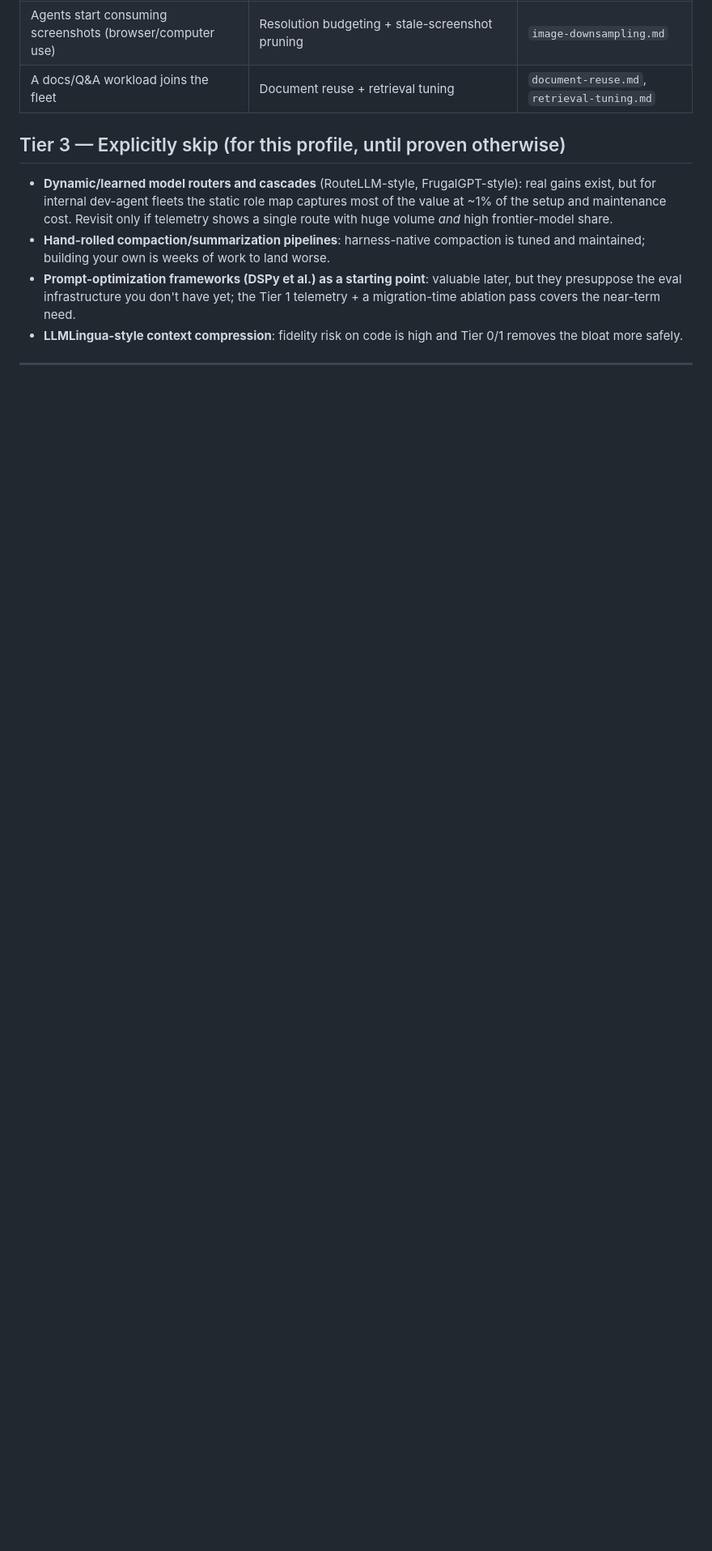
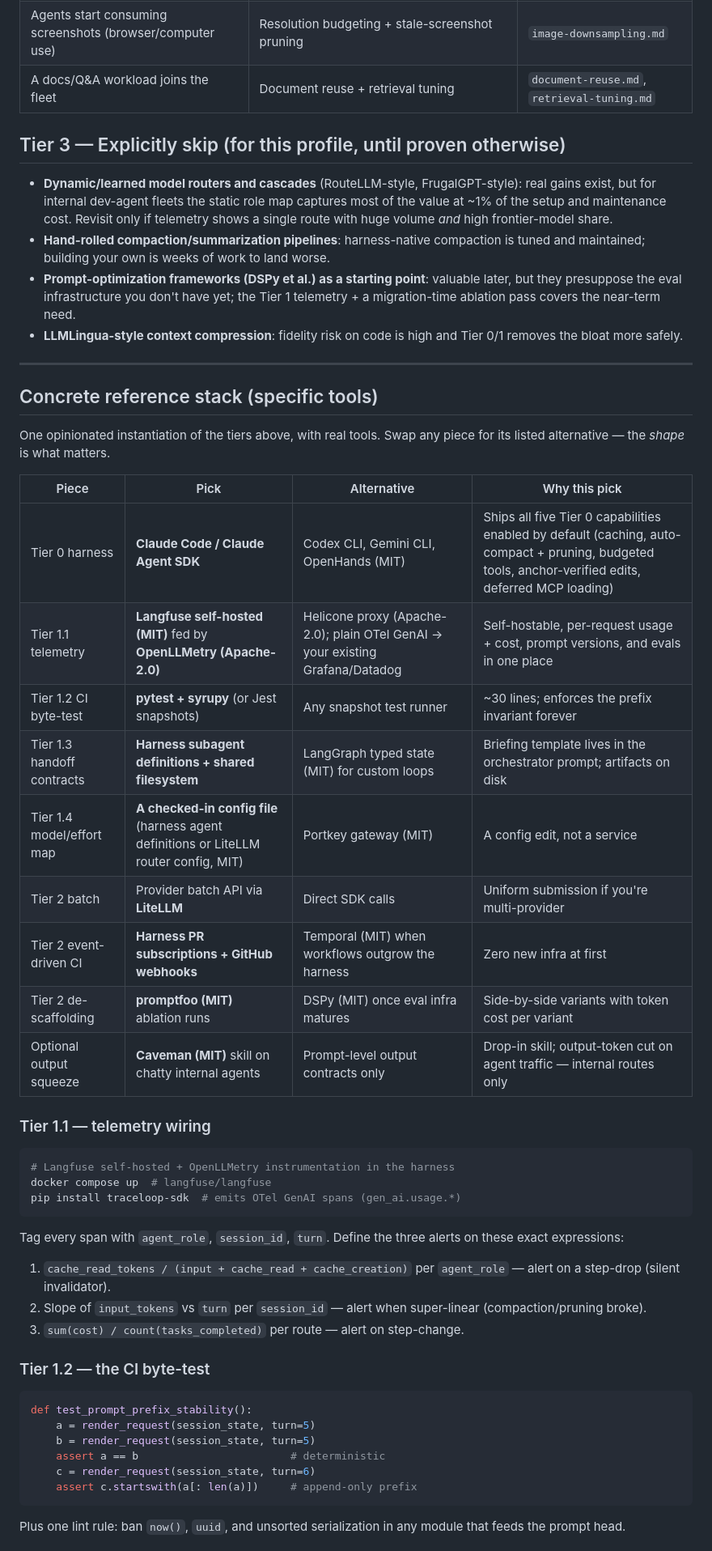
Before and after one commit to dungnm02/token-optimizer, a Markdown page: solutions/recommended-setup.md, the part around one of its changes. Shown at 81% size. GitHub-like rendering; blank space fills up the shorter version.

Commit message:
solution: add concrete reference stack with specific tools to recommended setup
Names an opinionated tool per tier (Claude Code harness, Langfuse +
OpenLLMetry telemetry, pytest+syrupy byte-test, checked-in model/effort
map, LiteLLM for multi-provider) with alternatives, plus wiring sketches:
the three alert expressions, the CI prefix test, briefing/artifact
conventions, and an example roles.yaml.

Co-Authored-By: Claude Opus 4.8 <noreply@anthropic.com>
Claude-Session: https://claude.ai/code/session_01PFSQYzgDVb6ipZintF1i6f

````diff
--- a/solutions/recommended-setup.md
+++ b/solutions/recommended-setup.md
@@ -177,3 +177,51 @@ the best effort-to-payoff ratio in the entire catalog.
 
 ---
 
+## Concrete reference stack (specific tools)
+
+One opinionated instantiation of the tiers above, with real tools. Swap any
+piece for its listed alternative — the *shape* is what matters.
+
+| Piece | Pick | Alternative | Why this pick |
+| --- | --- | --- | --- |
+| Tier 0 harness | **Claude Code / Claude Agent SDK** | Codex CLI, Gemini CLI, OpenHands (MIT) | Ships all five Tier 0 capabilities enabled by default (caching, auto-compact + pruning, budgeted tools, anchor-verified edits, deferred MCP loading) |
+| Tier 1.1 telemetry | **Langfuse self-hosted (MIT)** fed by **OpenLLMetry (Apache-2.0)** | Helicone proxy (Apache-2.0); plain OTel GenAI → your existing Grafana/Datadog | Self-hostable, per-request usage + cost, prompt versions, and evals in one place |
+| Tier 1.2 CI byte-test | **pytest + syrupy** (or Jest snapshots) | Any snapshot test runner | ~30 lines; enforces the prefix invariant forever |
+| Tier 1.3 handoff contracts | **Harness subagent definitions + shared filesystem** | LangGraph typed state (MIT) for custom loops | Briefing template lives in the orchestrator prompt; artifacts on disk |
+| Tier 1.4 model/effort map | **A checked-in config file** (harness agent definitions or LiteLLM router config, MIT) | Portkey gateway (MIT) | A config edit, not a service |
+| Tier 2 batch | Provider batch API via **LiteLLM** | Direct SDK calls | Uniform submission if you're multi-provider |
+| Tier 2 event-driven CI | **Harness PR subscriptions + GitHub webhooks** | Temporal (MIT) when workflows outgrow the harness | Zero new infra at first |
+| Tier 2 de-scaffolding | **promptfoo (MIT)** ablation runs | DSPy (MIT) once eval infra matures | Side-by-side variants with token cost per variant |
+| Optional output squeeze | **Caveman (MIT)** skill on chatty internal agents | Prompt-level output contracts only | Drop-in skill; output-token cut on agent traffic — internal routes only |
+
+### Tier 1.1 — telemetry wiring
+
+```bash
+# Langfuse self-hosted + OpenLLMetry instrumentation in the harness
+docker compose up  # langfuse/langfuse
+pip install traceloop-sdk  # emits OTel GenAI spans (gen_ai.usage.*)
+```
+
+Tag every span with `agent_role`, `session_id`, `turn`. Define the three
+alerts on these exact expressions:
+
+1. `cache_read_tokens / (input + cache_read + cache_creation)` per
+   `agent_role` — alert on a step-drop (silent invalidator).
+2. Slope of `input_tokens` vs `turn` per `session_id` — alert when
+   super-linear (compaction/pruning broke).
+3. `sum(cost) / count(tasks_completed)` per route — alert on step-change.
+
+### Tier 1.2 — the CI byte-test
+
+```python
+def test_prompt_prefix_stability():
+    a = render_request(session_state, turn=5)
+    b = render_request(session_state, turn=5)
+    assert a == b                        # deterministic
+    c = render_request(session_state, turn=6)
+    assert c.startswith(a[: len(a)])     # append-only prefix
+```
+
+Plus one lint rule: ban `now()`, `uuid`, and unsorted serialization in any
+module that feeds the prompt head.
+
````
Also changed, not shown: other parts of solutions/recommended-setup.md (+29 -0 lines).
